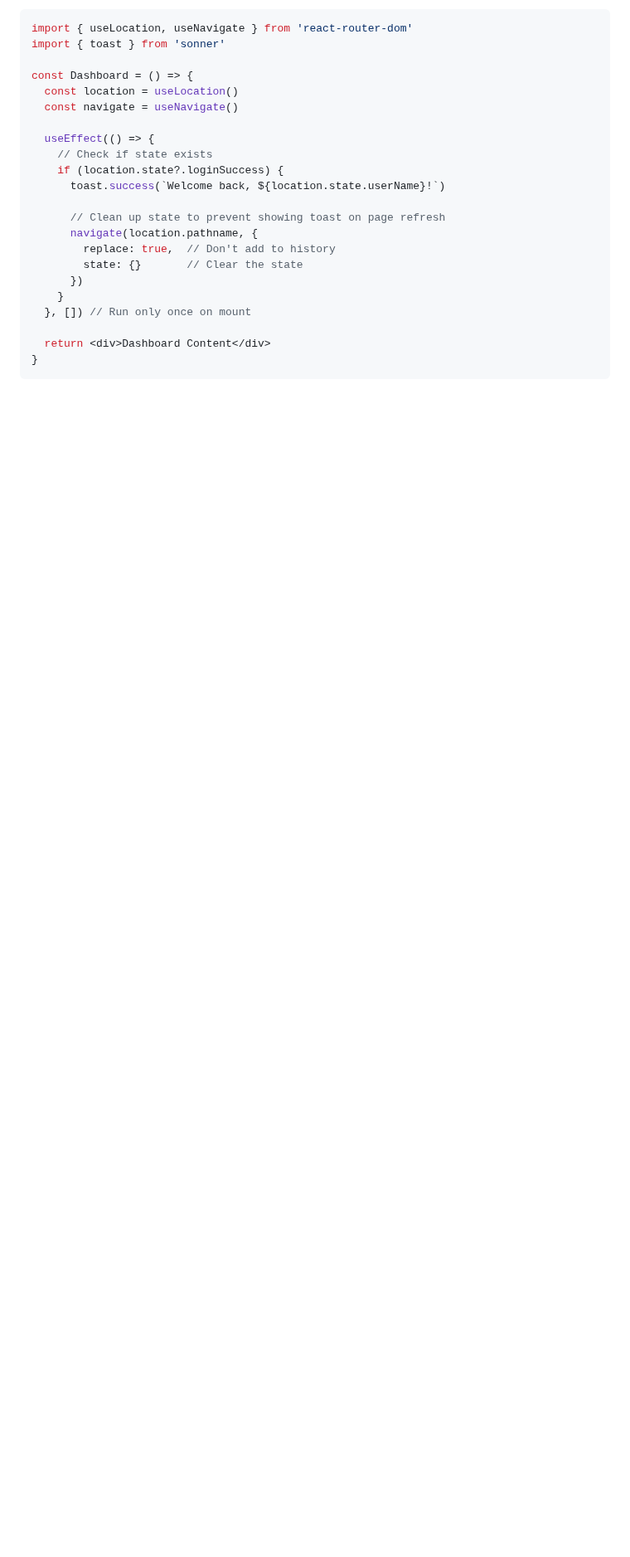
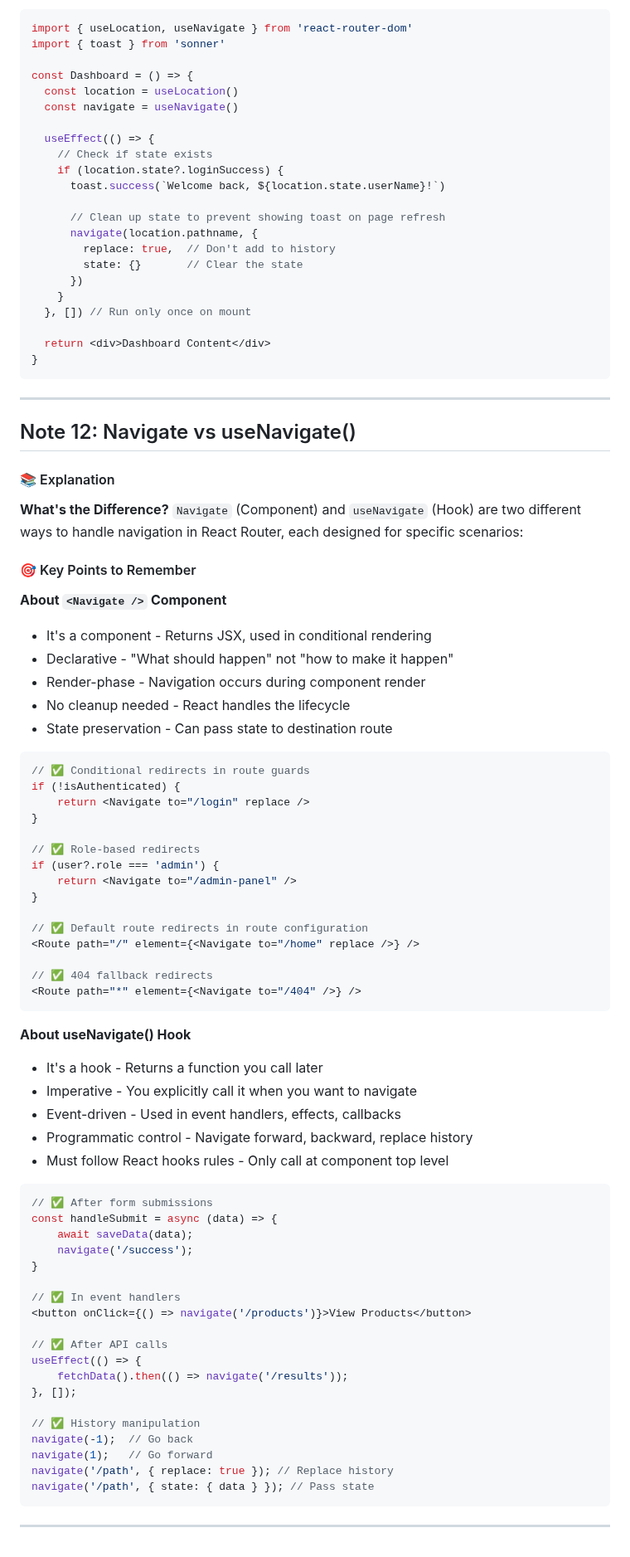
Before and after one commit to saayush615/Ecobazar, a Markdown page: frontend/README.md, the part around the change. Shown at 83% size. Rendered like a GitHub page; blank space fills up the shorter version.

Commit message:
docs(react-router): add Navigate vs useNavigate

````diff
--- a/frontend/README.md
+++ b/frontend/README.md
@@ -718,3 +718,69 @@ const Dashboard = () => {
   return <div>Dashboard Content</div>
 }
 ```
+
+---
+
+## Note 12: Navigate vs useNavigate()
+
+#### 📚 Explanation
+**What's the Difference?**
+`Navigate` (Component) and `useNavigate` (Hook) are two different ways to handle navigation in React Router, each designed for specific scenarios:
+
+#### 🎯 Key Points to Remember
+
+**About `<Navigate />` Component**
+- It's a component - Returns JSX, used in conditional rendering
+- Declarative - "What should happen" not "how to make it happen"
+- Render-phase - Navigation occurs during component render
+- No cleanup needed - React handles the lifecycle
+- State preservation - Can pass state to destination route
+
+```jsx
+// ✅ Conditional redirects in route guards
+if (!isAuthenticated) {
+    return <Navigate to="/login" replace />
+}
+
+// ✅ Role-based redirects
+if (user?.role === 'admin') {
+    return <Navigate to="/admin-panel" />
+}
+
+// ✅ Default route redirects in route configuration
+<Route path="/" element={<Navigate to="/home" replace />} />
+
+// ✅ 404 fallback redirects
+<Route path="*" element={<Navigate to="/404" />} />
+```
+
+**About useNavigate() Hook**
+- It's a hook - Returns a function you call later
+- Imperative - You explicitly call it when you want to navigate
+- Event-driven - Used in event handlers, effects, callbacks
+- Programmatic control - Navigate forward, backward, replace history
+- Must follow React hooks rules - Only call at component top level
+
+```jsx
+// ✅ After form submissions
+const handleSubmit = async (data) => {
+    await saveData(data);
+    navigate('/success');
+}
+
+// ✅ In event handlers
+<button onClick={() => navigate('/products')}>View Products</button>
+
+// ✅ After API calls
+useEffect(() => {
+    fetchData().then(() => navigate('/results'));
+}, []);
+
+// ✅ History manipulation
+navigate(-1);  // Go back
+navigate(1);   // Go forward
+navigate('/path', { replace: true }); // Replace history
+navigate('/path', { state: { data } }); // Pass state
+```
+
+---
````
